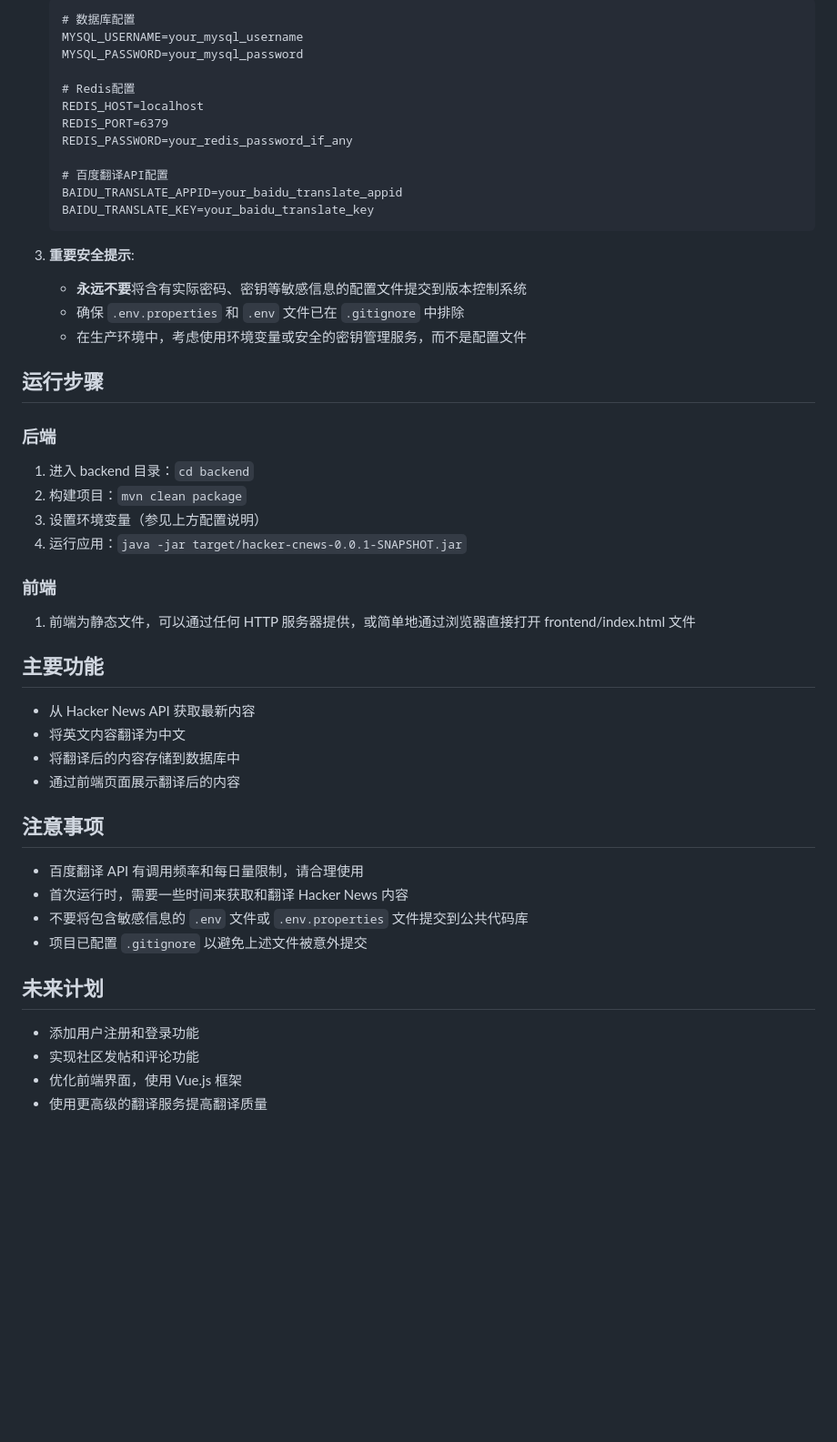
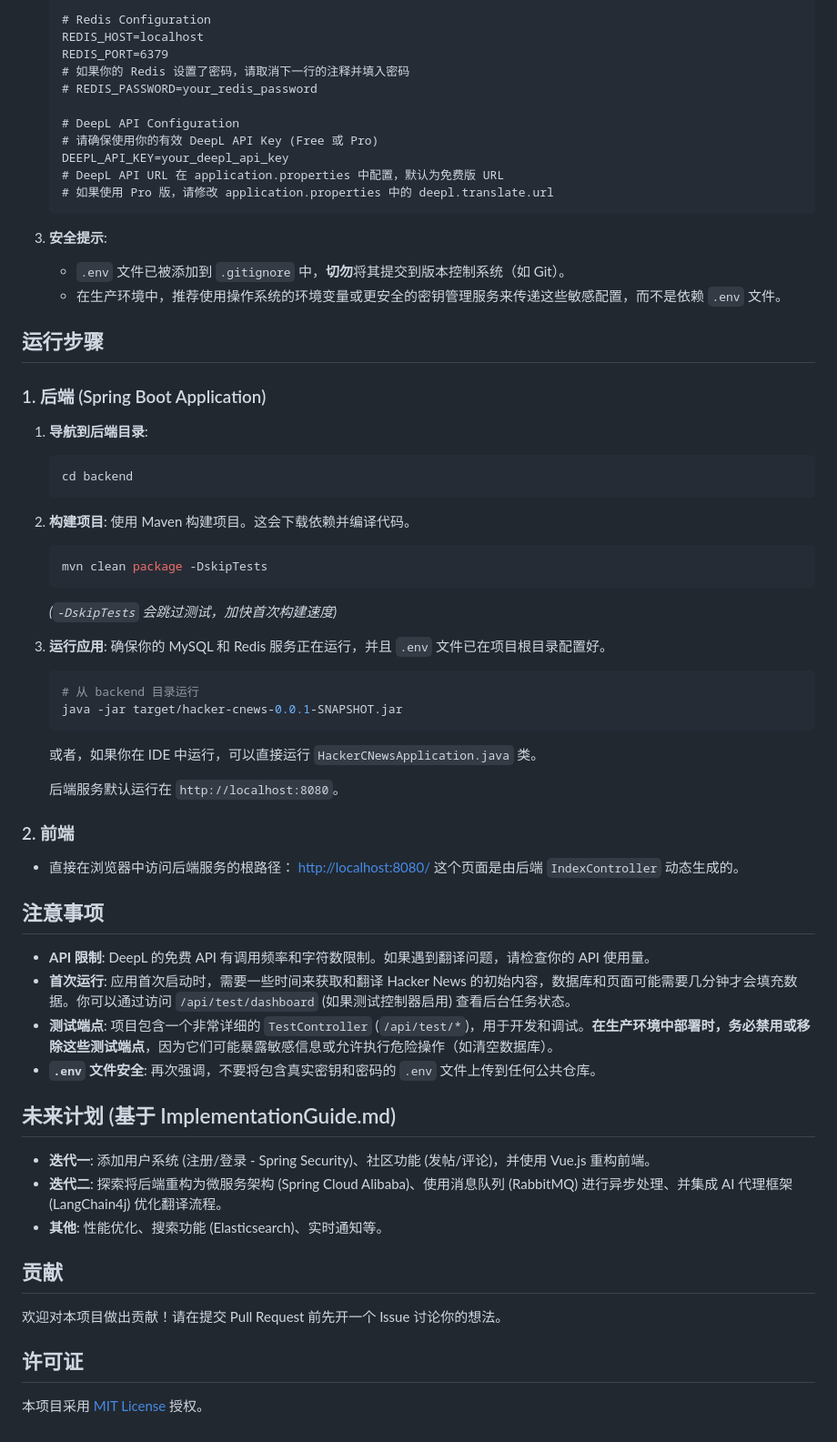
Before and after one commit to MichaelRunchangYang/HackerCNews, a Markdown page: README.md, the part around one of its changes. Shown at 91% size. Rendered like a GitHub page; blank space fills up the shorter version.

````diff
--- a/README.md
+++ b/README.md
@@ -61,54 +85,70 @@ hacker-cnews-mvp/
 
-   ```
-   # 数据库配置
-   MYSQL_USERNAME=your_mysql_username
-   MYSQL_PASSWORD=your_mysql_password
+    # Redis Configuration
+    REDIS_HOST=localhost
+    REDIS_PORT=6379
+    # 如果你的 Redis 设置了密码，请取消下一行的注释并填入密码
+    # REDIS_PASSWORD=your_redis_password
 
-   # Redis配置
-   REDIS_HOST=localhost
-   REDIS_PORT=6379
-   REDIS_PASSWORD=your_redis_password_if_any
+    # DeepL API Configuration
+    # 请确保使用你的有效 DeepL API Key (Free 或 Pro)
+    DEEPL_API_KEY=your_deepl_api_key
+    # DeepL API URL 在 application.properties 中配置，默认为免费版 URL
+    # 如果使用 Pro 版，请修改 application.properties 中的 deepl.translate.url
+    ```
 
-   # 百度翻译API配置
-   BAIDU_TRANSLATE_APPID=your_baidu_translate_appid
-   BAIDU_TRANSLATE_KEY=your_baidu_translate_key
-   ```
-
-3. **重要安全提示**:
-   - **永远不要**将含有实际密码、密钥等敏感信息的配置文件提交到版本控制系统
-   - 确保 `.env.properties` 和 `.env` 文件已在 `.gitignore` 中排除
-   - 在生产环境中，考虑使用环境变量或安全的密钥管理服务，而不是配置文件
+3.  **安全提示**:
+    - `.env` 文件已被添加到 `.gitignore` 中，**切勿**将其提交到版本控制系统（如 Git）。
+    - 在生产环境中，推荐使用操作系统的环境变量或更安全的密钥管理服务来传递这些敏感配置，而不是依赖 `.env` 文件。
 
 ## 运行步骤
 
-### 后端
+### 1. 后端 (Spring Boot Application)
 
-1. 进入 backend 目录：`cd backend`
-2. 构建项目：`mvn clean package`
-3. 设置环境变量（参见上方配置说明）
-4. 运行应用：`java -jar target/hacker-cnews-0.0.1-SNAPSHOT.jar`
+1.  **导航到后端目录**:
+    ```bash
+    cd backend
+    ```
+2.  **构建项目**:
+    使用 Maven 构建项目。这会下载依赖并编译代码。
+    ```bash
+    mvn clean package -DskipTests
+    ```
+    _(`-DskipTests` 会跳过测试，加快首次构建速度)_
+3.  **运行应用**:
+    确保你的 MySQL 和 Redis 服务正在运行，并且 `.env` 文件已在项目根目录配置好。
 
-### 前端
+    ```bash
+    # 从 backend 目录运行
+    java -jar target/hacker-cnews-0.0.1-SNAPSHOT.jar
+    ```
 
-1. 前端为静态文件，可以通过任何 HTTP 服务器提供，或简单地通过浏览器直接打开 frontend/index.html 文件
+    或者，如果你在 IDE 中运行，可以直接运行 `HackerCNewsApplication.java` 类。
 
-## 主要功能
+    后端服务默认运行在 `http://localhost:8080`。
 
-- 从 Hacker News API 获取最新内容
-- 将英文内容翻译为中文
-- 将翻译后的内容存储到数据库中
-- 通过前端页面展示翻译后的内容
+### 2. 前端
+
+- 直接在浏览器中访问后端服务的根路径：
+  [http://localhost:8080/](http://localhost:8080/)
+  这个页面是由后端 `IndexController` 动态生成的。
 
 ## 注意事项
 
-- 百度翻译 API 有调用频率和每日量限制，请合理使用
-- 首次运行时，需要一些时间来获取和翻译 Hacker News 内容
-- 不要将包含敏感信息的 `.env` 文件或 `.env.properties` 文件提交到公共代码库
-- 项目已配置 `.gitignore` 以避免上述文件被意外提交
+- **API 限制**: DeepL 的免费 API 有调用频率和字符数限制。如果遇到翻译问题，请检查你的 API 使用量。
+- **首次运行**: 应用首次启动时，需要一些时间来获取和翻译 Hacker News 的初始内容，数据库和页面可能需要几分钟才会填充数据。你可以通过访问 `/api/test/dashboard` (如果测试控制器启用) 查看后台任务状态。
+- **测试端点**: 项目包含一个非常详细的 `TestController` (`/api/test/*`)，用于开发和调试。**在生产环境中部署时，务必禁用或移除这些测试端点**，因为它们可能暴露敏感信息或允许执行危险操作（如清空数据库）。
+- **`.env` 文件安全**: 再次强调，不要将包含真实密钥和密码的 `.env` 文件上传到任何公共仓库。
 
-## 未来计划
+## 未来计划 (基于 ImplementationGuide.md)
 
-- 添加用户注册和登录功能
-- 实现社区发帖和评论功能
-- 优化前端界面，使用 Vue.js 框架
-- 使用更高级的翻译服务提高翻译质量
+- **迭代一**: 添加用户系统 (注册/登录 - Spring Security)、社区功能 (发帖/评论)，并使用 Vue.js 重构前端。
+- **迭代二**: 探索将后端重构为微服务架构 (Spring Cloud Alibaba)、使用消息队列 (RabbitMQ) 进行异步处理、并集成 AI 代理框架 (LangChain4j) 优化翻译流程。
+- **其他**: 性能优化、搜索功能 (Elasticsearch)、实时通知等。
+
+## 贡献
+
+欢迎对本项目做出贡献！请在提交 Pull Request 前先开一个 Issue 讨论你的想法。
+
+## 许可证
+
+本项目采用 [MIT License](LICENSE) 授权。
````
Also changed, not shown: other parts of README.md (+68 -44 lines), longtermmemory.md (added, +308 -0 lines).
